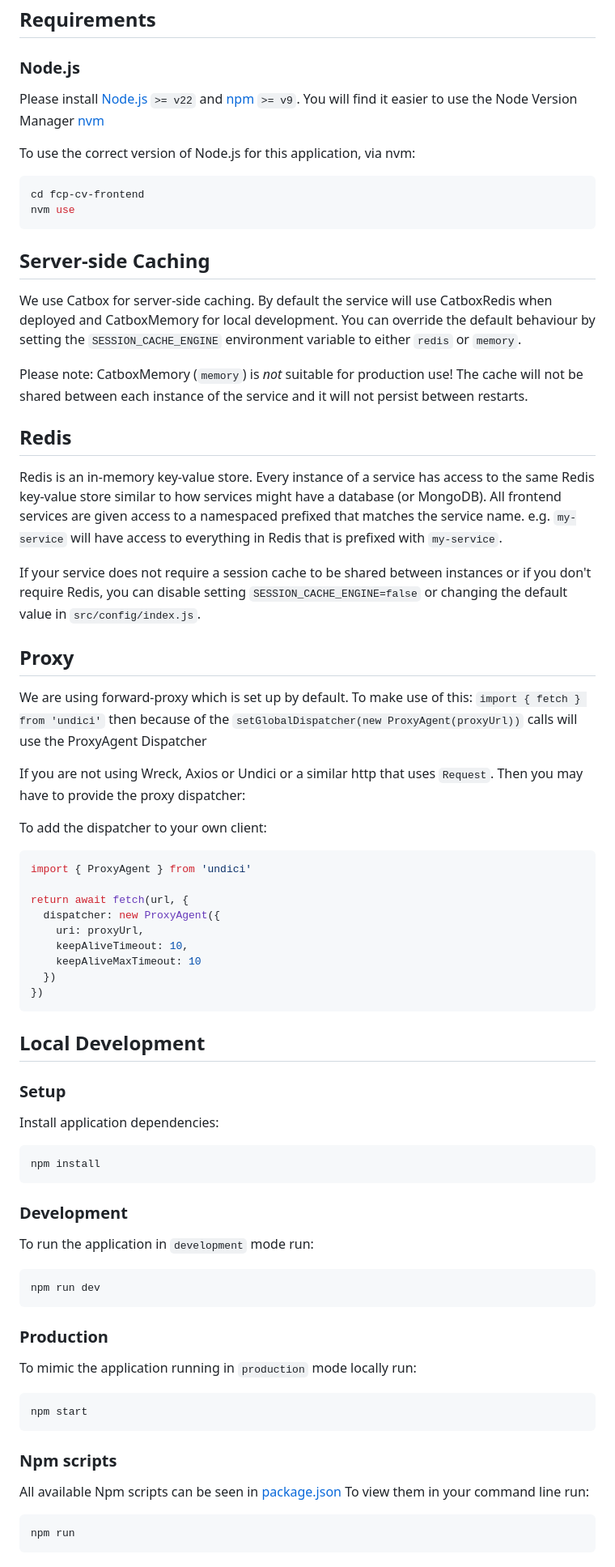
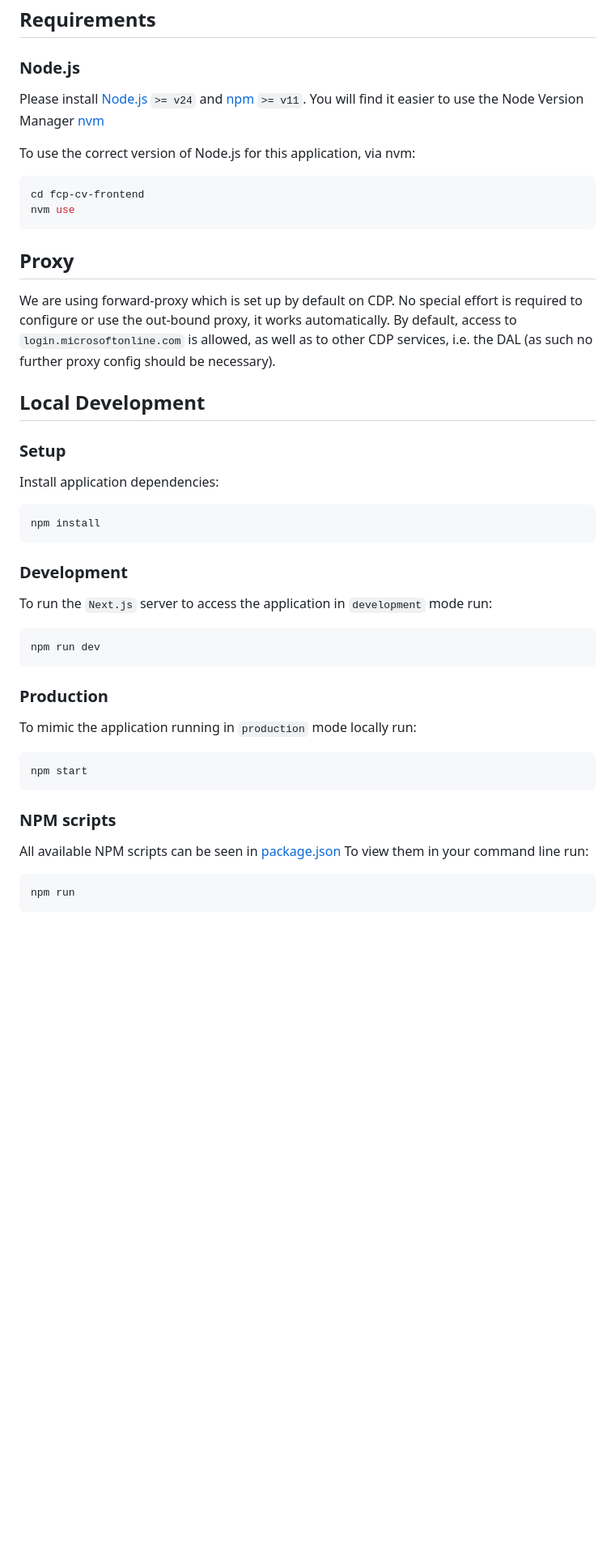
Before and after one commit to DEFRA/fcp-cv-frontend, a Markdown page: README.md, the part around one of its changes. Shown at 81% size. GitHub-like rendering; blank space fills up the shorter version.

Commit message:
docs: update readme to reflect code & tooling

````diff
--- a/README.md
+++ b/README.md
@@ -36,8 +51,8 @@ FCP CV Node.js Frontend.
 
 ### Node.js
 
-Please install [Node.js](http://nodejs.org/) `>= v22` and [npm](https://nodejs.org/) `>= v9`. You will find it
-easier to use the Node Version Manager [nvm](https://github.com/creationix/nvm)
+Please install [Node.js](http://nodejs.org/) `>= v24` and [npm](https://nodejs.org/) `>= v11`.
+You will find it easier to use the Node Version Manager [nvm](https://github.com/creationix/nvm)
 
 To use the correct version of Node.js for this application, via nvm:
 
@@ -46,46 +61,11 @@ cd fcp-cv-frontend
 nvm use
 ```
 
-## Server-side Caching
-
-We use Catbox for server-side caching. By default the service will use CatboxRedis when deployed and CatboxMemory for
-local development.
-You can override the default behaviour by setting the `SESSION_CACHE_ENGINE` environment variable to either `redis` or
-`memory`.
-
-Please note: CatboxMemory (`memory`) is _not_ suitable for production use! The cache will not be shared between each
-instance of the service and it will not persist between restarts.
-
-## Redis
-
-Redis is an in-memory key-value store. Every instance of a service has access to the same Redis key-value store similar
-to how services might have a database (or MongoDB). All frontend services are given access to a namespaced prefixed that
-matches the service name. e.g. `my-service` will have access to everything in Redis that is prefixed with `my-service`.
-
-If your service does not require a session cache to be shared between instances or if you don't require Redis, you can
-disable setting `SESSION_CACHE_ENGINE=false` or changing the default value in `src/config/index.js`.
-
 ## Proxy
 
-We are using forward-proxy which is set up by default. To make use of this: `import { fetch } from 'undici'` then
-because of the `setGlobalDispatcher(new ProxyAgent(proxyUrl))` calls will use the ProxyAgent Dispatcher
-
-If you are not using Wreck, Axios or Undici or a similar http that uses `Request`. Then you may have to provide the
-proxy dispatcher:
-
-To add the dispatcher to your own client:
-
-```javascript
-import { ProxyAgent } from 'undici'
-
-return await fetch(url, {
-  dispatcher: new ProxyAgent({
-    uri: proxyUrl,
-    keepAliveTimeout: 10,
-    keepAliveMaxTimeout: 10
-  })
-})
-```
+We are using forward-proxy which is set up by default on CDP.
+No special effort is required to configure or use the out-bound proxy, it works automatically.
+By default, access to `login.microsoftonline.com` is allowed, as well as to other CDP services, i.e. the DAL (as such no further proxy config should be necessary).
 
 ## Local Development
 
@@ -99,7 +79,7 @@ npm install
 
 ### Development
 
-To run the application in `development` mode run:
+To run the `Next.js` server to access the application in `development` mode run:
 
 ```bash
 npm run dev
@@ -113,9 +93,9 @@ To mimic the application running in `production` mode locally run:
 npm start
 ```
 
-### Npm scripts
+### NPM scripts
 
-All available Npm scripts can be seen in [package.json](./package.json)
+All available NPM scripts can be seen in [package.json](./package.json)
 To view them in your command line run:
 
 ```bash
````
Also changed, not shown: other parts of README.md (+87 -43 lines).
